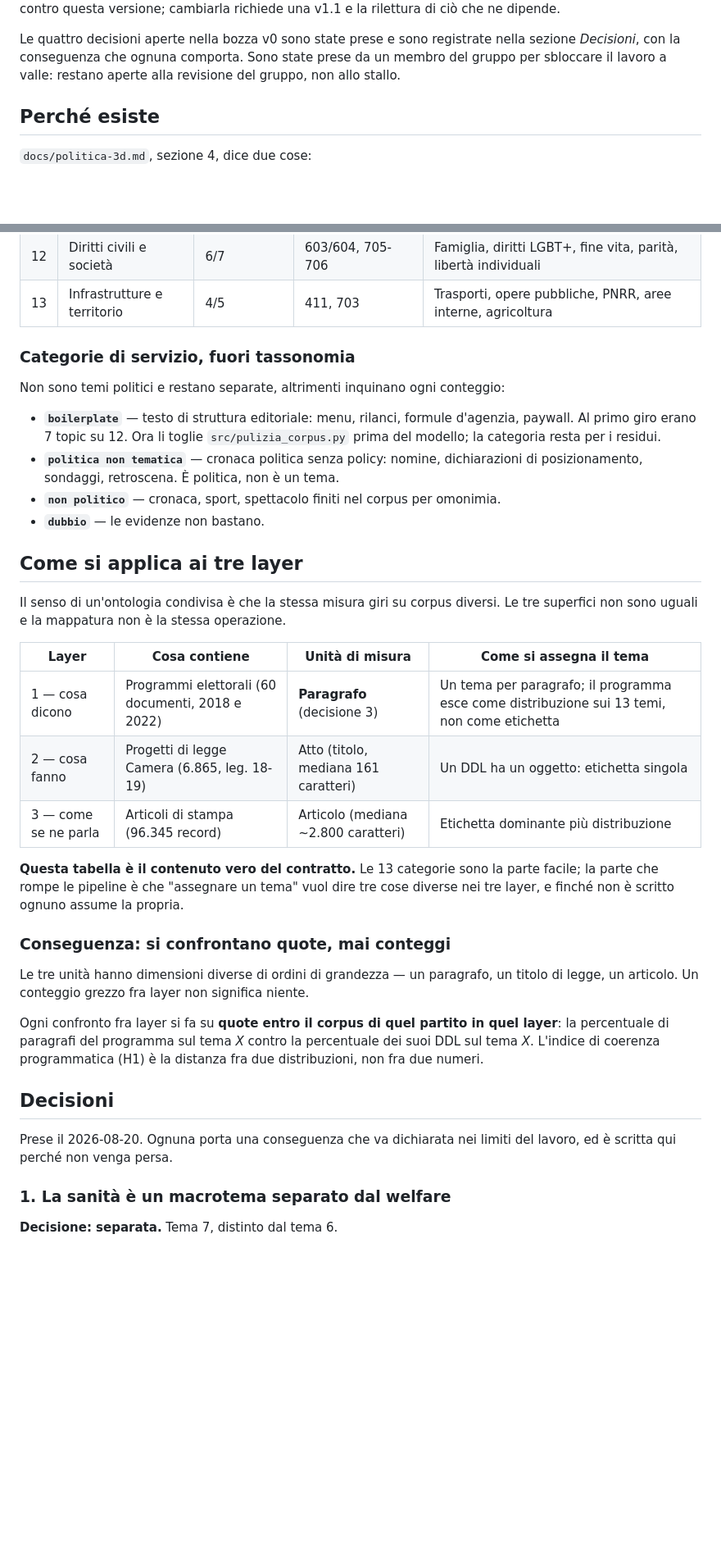
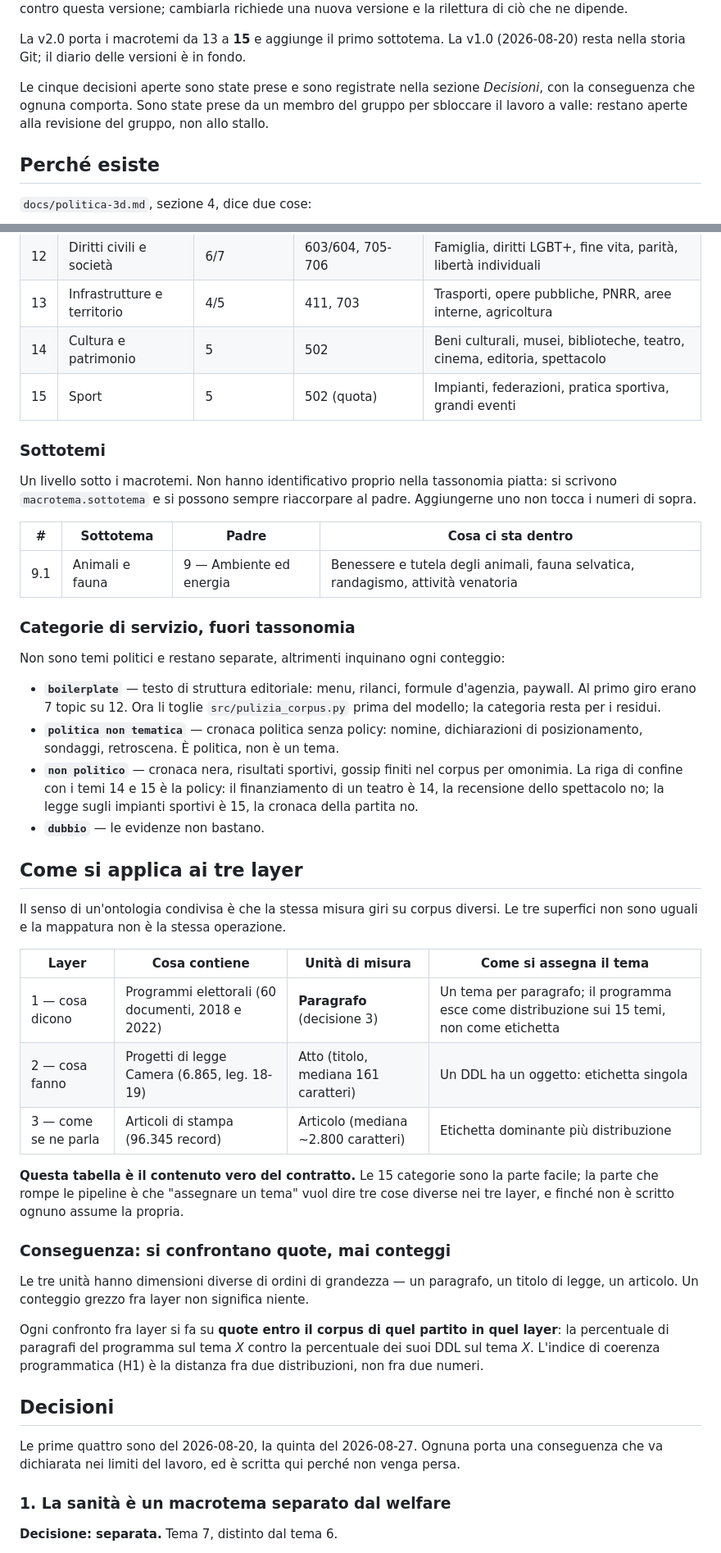
Before and after one commit to aida2526-team7/temi-politici, a Markdown page: docs/ontologia_tematica.md, 2 parts joined by grey strips. Shown at 82% size. GitHub-like rendering; blank space fills up the shorter version.

```diff
--- a/docs/ontologia_tematica.md
+++ b/docs/ontologia_tematica.md
@@ -4,10 +4,13 @@
 avanti le trasformazioni si scrivono contro questa versione; cambiarla richiede
-una v1.1 e la rilettura di ciò che ne dipende.
+una nuova versione e la rilettura di ciò che ne dipende.
 
-Le quattro decisioni aperte nella bozza v0 sono state prese e sono registrate
-nella sezione *Decisioni*, con la conseguenza che ognuna comporta. Sono state
-prese da un membro del gruppo per sbloccare il lavoro a valle: restano aperte
-alla revisione del gruppo, non allo stallo.
+La v2.0 porta i macrotemi da 13 a **15** e aggiunge il primo sottotema. La
+v1.0 (2026-08-20) resta nella storia Git; il diario delle versioni è in fondo.
+
+Le cinque decisioni aperte sono state prese e sono registrate nella sezione
+*Decisioni*, con la conseguenza che ognuna comporta. Sono state prese da un
+membro del gruppo per sbloccare il lavoro a valle: restano aperte alla revisione
+del gruppo, non allo stallo.
 
 ## Perché esiste
 
@@ -60,6 +64,18 @@ tabelle, e non cambia quando cambia l'etichetta.
 | 11 | Sicurezza e criminalità | 6 | 605 | Ordine pubblico, criminalità organizzata, reati, forze dell'ordine |
 | 12 | Diritti civili e società | 6/7 | 603/604, 705-706 | Famiglia, diritti LGBT+, fine vita, parità, libertà individuali |
 | 13 | Infrastrutture e territorio | 4/5 | 411, 703 | Trasporti, opere pubbliche, PNRR, aree interne, agricoltura |
+| 14 | Cultura e patrimonio | 5 | 502 | Beni culturali, musei, biblioteche, teatro, cinema, editoria, spettacolo |
+| 15 | Sport | 5 | 502 (quota) | Impianti, federazioni, pratica sportiva, grandi eventi |
+
+### Sottotemi
+
+Un livello sotto i macrotemi. Non hanno identificativo proprio nella tassonomia
+piatta: si scrivono `macrotema.sottotema` e si possono sempre riaccorpare al
+padre. Aggiungerne uno non tocca i numeri di sopra.
+
+| # | Sottotema | Padre | Cosa ci sta dentro |
+|---|---|---|---|
+| 9.1 | Animali e fauna | 9 — Ambiente ed energia | Benessere e tutela degli animali, fauna selvatica, randagismo, attività venatoria |
 
 ### Categorie di servizio, fuori tassonomia
 
@@ -70,7 +86,10 @@ Non sono temi politici e restano separate, altrimenti inquinano ogni conteggio:
   `src/pulizia_corpus.py` prima del modello; la categoria resta per i residui.
 - **`politica non tematica`** — cronaca politica senza policy: nomine,
   dichiarazioni di posizionamento, sondaggi, retroscena. È politica, non è un tema.
-- **`non politico`** — cronaca, sport, spettacolo finiti nel corpus per omonimia.
+- **`non politico`** — cronaca nera, risultati sportivi, gossip finiti nel corpus
+  per omonimia. La riga di confine con i temi 14 e 15 è la policy: il finanziamento
+  di un teatro è 14, la recensione dello spettacolo no; la legge sugli impianti
+  sportivi è 15, la cronaca della partita no.
 - **`dubbio`** — le evidenze non bastano.
 
 ## Come si applica ai tre layer
@@ -80,11 +99,11 @@ Le tre superfici non sono uguali e la mappatura non è la stessa operazione.
 
 | Layer | Cosa contiene | Unità di misura | Come si assegna il tema |
 |---|---|---|---|
-| 1 — cosa dicono | Programmi elettorali (60 documenti, 2018 e 2022) | **Paragrafo** (decisione 3) | Un tema per paragrafo; il programma esce come distribuzione sui 13 temi, non come etichetta |
+| 1 — cosa dicono | Programmi elettorali (60 documenti, 2018 e 2022) | **Paragrafo** (decisione 3) | Un tema per paragrafo; il programma esce come distribuzione sui 15 temi, non come etichetta |
 | 2 — cosa fanno | Progetti di legge Camera (6.865, leg. 18-19) | Atto (titolo, mediana 161 caratteri) | Un DDL ha un oggetto: etichetta singola |
 | 3 — come se ne parla | Articoli di stampa (96.345 record) | Articolo (mediana ~2.800 caratteri) | Etichetta dominante più distribuzione |
 
-**Questa tabella è il contenuto vero del contratto.** Le 13 categorie sono la
+**Questa tabella è il contenuto vero del contratto.** Le 15 categorie sono la
 parte facile; la parte che rompe le pipeline è che "assegnare un tema" vuol dire
 tre cose diverse nei tre layer, e finché non è scritto ognuno assume la propria.
 
@@ -100,8 +119,9 @@ la distanza fra due distribuzioni, non fra due numeri.
 
 ## Decisioni
 
-Prese il 2026-08-20. Ognuna porta una conseguenza che va dichiarata nei limiti
-del lavoro, ed è scritta qui perché non venga persa.
+Le prime quattro sono del 2026-08-20, la quinta del 2026-08-27. Ognuna porta una
+conseguenza che va dichiarata nei limiti del lavoro, ed è scritta qui perché non
+venga persa.
 
 ### 1. La sanità è un macrotema separato dal welfare
 
```
Also changed, not shown: other parts of docs/ontologia_tematica.md (+66 -11 lines).
